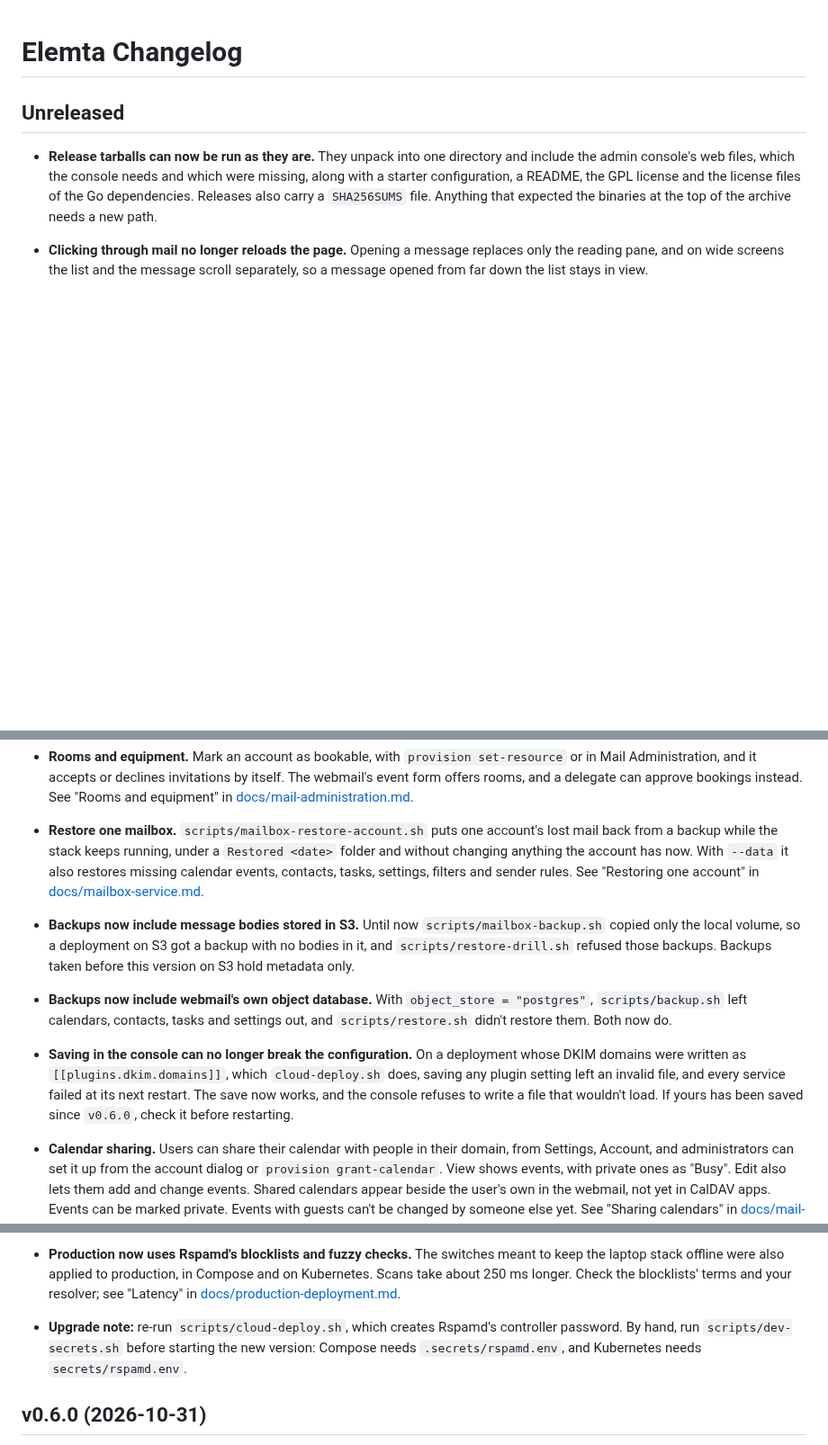
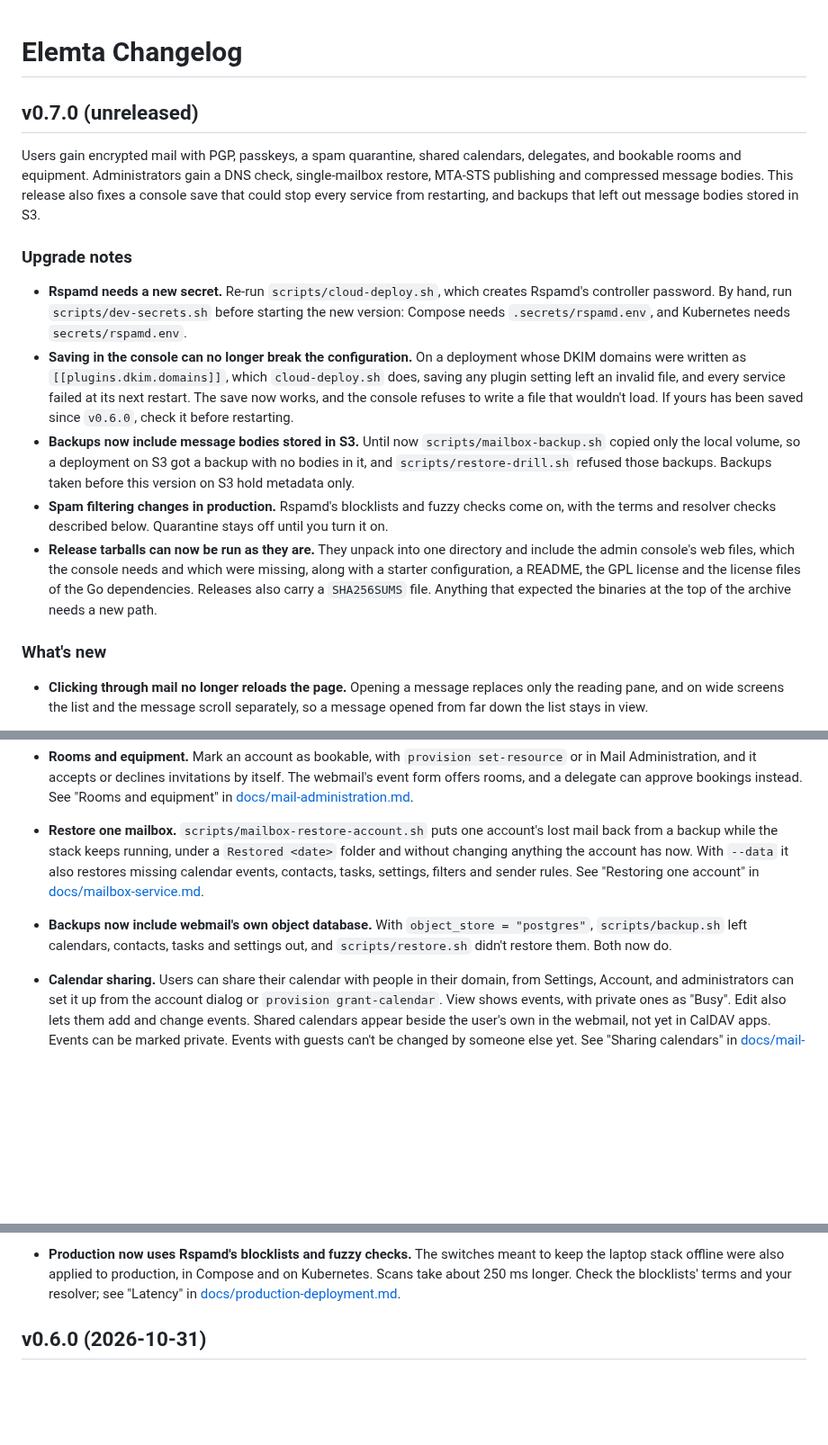
Before and after one commit to EvalAlan/elemta, a Markdown page: CHANGELOG.md, 3 parts joined by grey strips. Shown at 90% size. Rendered like a GitHub page; blank space fills up the shorter version.

Commit message:
Prepare the v0.7.0 changelog
Dev has gained new features since v0.6.0, so under docs/releasing.md
this is a minor release, and version.go already says 0.7.0-dev. The
entry gathers what operators must act on into upgrade notes at the top,
because those were scattered among the features where someone upgrading
could miss them, and the date stays open until the tag.

cloud-dev.md also stops saying root logs in by key, since root login on
that server is now off.

```diff
--- a/CHANGELOG.md
+++ b/CHANGELOG.md
@@ -1,12 +1,39 @@
 # Elemta Changelog
 
-## Unreleased
+## v0.7.0 (unreleased)
 
+Users gain encrypted mail with PGP, passkeys, a spam quarantine, shared calendars,
+delegates, and bookable rooms and equipment. Administrators gain a DNS check,
+single-mailbox restore, MTA-STS publishing and compressed message bodies. This
+release also fixes a console save that could stop every service from restarting,
+and backups that left out message bodies stored in S3.
+
+### Upgrade notes
+
+- **Rspamd needs a new secret.** Re-run `scripts/cloud-deploy.sh`, which creates Rspamd's
+  controller password. By hand, run `scripts/dev-secrets.sh` before starting
+  the new version: Compose needs `.secrets/rspamd.env`, and Kubernetes needs
+  `secrets/rspamd.env`.
+- **Saving in the console can no longer break the configuration.** On a
+  deployment whose DKIM domains were written as `[[plugins.dkim.domains]]`, which
+  `cloud-deploy.sh` does, saving any plugin setting left an invalid file, and
+  every service failed at its next restart. The save now works, and the console
+  refuses to write a file that wouldn't load. If yours has been saved since
+  `v0.6.0`, check it before restarting.
+- **Backups now include message bodies stored in S3.** Until now
+  `scripts/mailbox-backup.sh` copied only the local volume, so a deployment on S3
+  got a backup with no bodies in it, and `scripts/restore-drill.sh` refused those
+  backups. Backups taken before this version on S3 hold metadata only.
+- **Spam filtering changes in production.** Rspamd's blocklists and fuzzy checks
+  come on, with the terms and resolver checks described below. Quarantine stays
+  off until you turn it on.
 - **Release tarballs can now be run as they are.** They unpack into one directory
   and include the admin console's web files, which the console needs and which were
   missing, along with a starter configuration, a README, the GPL license and the
   license files of the Go dependencies. Releases also carry a `SHA256SUMS` file.
   Anything that expected the binaries at the top of the archive needs a new path.
+
+### What's new
 
 - **Clicking through mail no longer reloads the page.** Opening a message replaces
   only the reading pane, and on wide screens the list and the message scroll
@@ -66,20 +93,9 @@
   With `--data` it also restores missing calendar events, contacts, tasks,
   settings, filters and sender rules. See
   "Restoring one account" in [docs/mailbox-service.md](docs/mailbox-service.md).
-- **Backups now include message bodies stored in S3.** Until now
-  `scripts/mailbox-backup.sh` copied only the local volume, so a deployment on S3
-  got a backup with no bodies in it, and `scripts/restore-drill.sh` refused those
-  backups. Backups taken before this version on S3 hold metadata only.
 - **Backups now include webmail's own object database.** With
   `object_store = "postgres"`, `scripts/backup.sh` left calendars, contacts, tasks
   and settings out, and `scripts/restore.sh` didn't restore them. Both now do.
-
-- **Saving in the console can no longer break the configuration.** On a
-  deployment whose DKIM domains were written as `[[plugins.dkim.domains]]`, which
-  `cloud-deploy.sh` does, saving any plugin setting left an invalid file, and
-  every service failed at its next restart. The save now works, and the console
-  refuses to write a file that wouldn't load. If yours has been saved since
-  `v0.6.0`, check it before restarting.
 
 - **Calendar sharing.** Users can share their calendar with people in their
   domain, from Settings, Account, and administrators can set it up from the
@@ -119,10 +135,6 @@
   Compose and on Kubernetes. Scans take about 250 ms longer. Check the
   blocklists' terms and your resolver; see "Latency" in
   [docs/production-deployment.md](docs/production-deployment.md).
-- **Upgrade note:** re-run `scripts/cloud-deploy.sh`, which creates Rspamd's
-  controller password. By hand, run `scripts/dev-secrets.sh` before starting
-  the new version: Compose needs `.secrets/rspamd.env`, and Kubernetes needs
-  `secrets/rspamd.env`.
 
 ## v0.6.0 (2026-10-31)
 
```
Also changed, not shown: docs/cloud-dev.md (+2 -2 lines).
